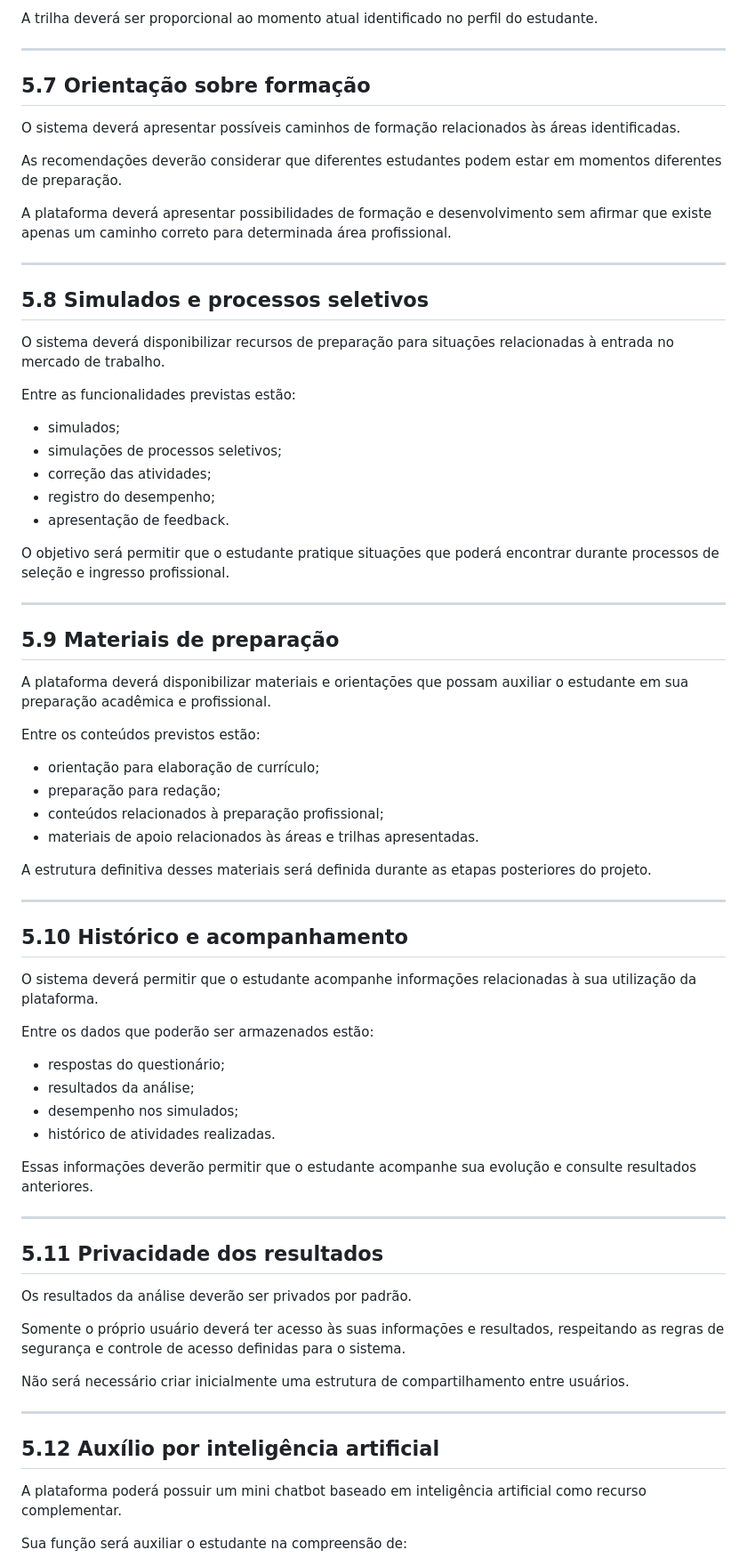
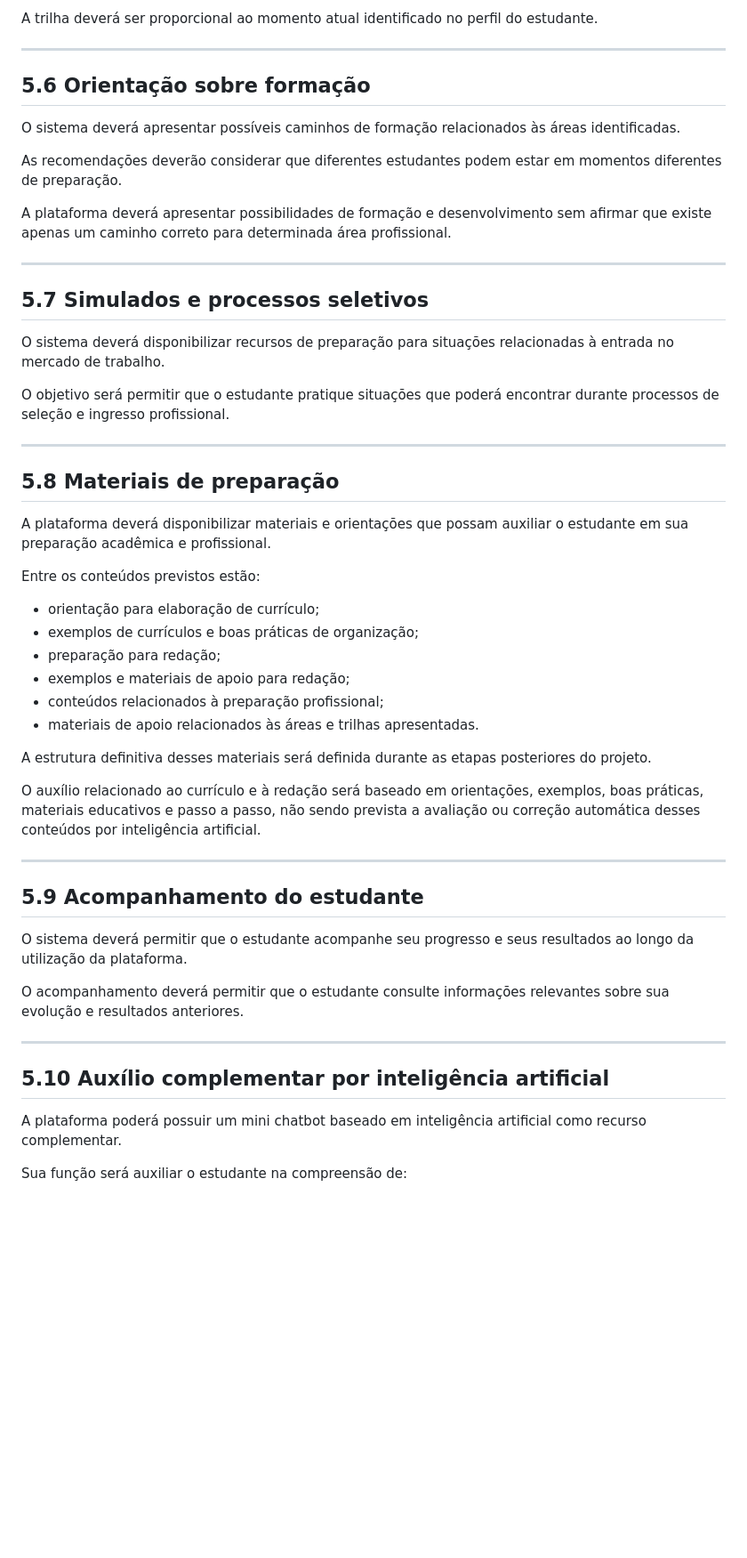
Before and after one commit to Nicolaszz0708/TCC-CEDUP-2026, a Markdown page: estrutura/Lista-30 itens/5- DEFINIÇÃO DOS OBJETIVOS FUNCIONAIS.md, the part around one of its changes. Shown at 89% size. GitHub-like rendering; blank space fills up the shorter version.

```diff
--- a/estrutura/Lista-30 itens/5- DEFINIÇÃO DOS OBJETIVOS FUNCIONAIS.md
+++ b/estrutura/Lista-30 itens/5- DEFINIÇÃO DOS OBJETIVOS FUNCIONAIS.md
@@ -82,7 +67,7 @@ A trilha deverá ser proporcional ao momento atual identificado no perfil do est
 
 ---
 
-## 5.7 Orientação sobre formação
+## 5.6 Orientação sobre formação
 
 O sistema deverá apresentar possíveis caminhos de formação relacionados às áreas identificadas.
 
@@ -92,63 +77,42 @@ A plataforma deverá apresentar possibilidades de formação e desenvolvimento s
 
 ---
 
-## 5.8 Simulados e processos seletivos
+## 5.7 Simulados e processos seletivos
 
 O sistema deverá disponibilizar recursos de preparação para situações relacionadas à entrada no mercado de trabalho.
-
-Entre as funcionalidades previstas estão:
-
-* simulados;
-* simulações de processos seletivos;
-* correção das atividades;
-* registro do desempenho;
-* apresentação de feedback.
 
 O objetivo será permitir que o estudante pratique situações que poderá encontrar durante processos de seleção e ingresso profissional.
 
 ---
 
-## 5.9 Materiais de preparação
+## 5.8 Materiais de preparação
 
 A plataforma deverá disponibilizar materiais e orientações que possam auxiliar o estudante em sua preparação acadêmica e profissional.
 
 Entre os conteúdos previstos estão:
 
 * orientação para elaboração de currículo;
+* exemplos de currículos e boas práticas de organização;
 * preparação para redação;
+* exemplos e materiais de apoio para redação;
 * conteúdos relacionados à preparação profissional;
 * materiais de apoio relacionados às áreas e trilhas apresentadas.
 
 A estrutura definitiva desses materiais será definida durante as etapas posteriores do projeto.
 
----
-
-## 5.10 Histórico e acompanhamento
-
-O sistema deverá permitir que o estudante acompanhe informações relacionadas à sua utilização da plataforma.
-
-Entre os dados que poderão ser armazenados estão:
-
-* respostas do questionário;
-* resultados da análise;
-* desempenho nos simulados;
-* histórico de atividades realizadas.
-
-Essas informações deverão permitir que o estudante acompanhe sua evolução e consulte resultados anteriores.
+O auxílio relacionado ao currículo e à redação será baseado em orientações, exemplos, boas práticas, materiais educativos e passo a passo, não sendo prevista a avaliação ou correção automática desses conteúdos por inteligência artificial.
 
 ---
 
-## 5.11 Privacidade dos resultados
+## 5.9 Acompanhamento do estudante
 
-Os resultados da análise deverão ser privados por padrão.
+O sistema deverá permitir que o estudante acompanhe seu progresso e seus resultados ao longo da utilização da plataforma.
 
-Somente o próprio usuário deverá ter acesso às suas informações e resultados, respeitando as regras de segurança e controle de acesso definidas para o sistema.
-
-Não será necessário criar inicialmente uma estrutura de compartilhamento entre usuários.
+O acompanhamento deverá permitir que o estudante consulte informações relevantes sobre sua evolução e resultados anteriores.
 
 ---
 
-## 5.12 Auxílio por inteligência artificial
+## 5.10 Auxílio complementar por inteligência artificial
 
 A plataforma poderá possuir um mini chatbot baseado em inteligência artificial como recurso complementar.
 
```
Also changed, not shown: other parts of estrutura/Lista-30 itens/5- DEFINIÇÃO DOS OBJETIVOS FUNCIONAIS.md (+8 -83 lines).
